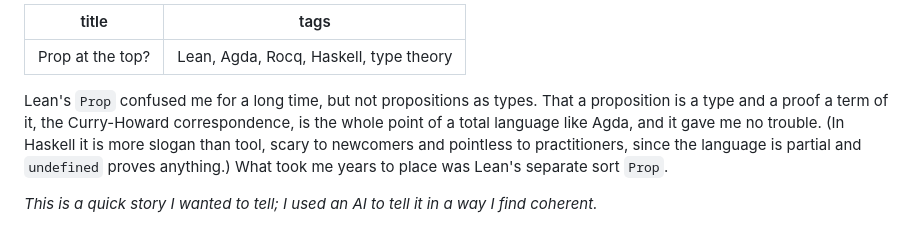
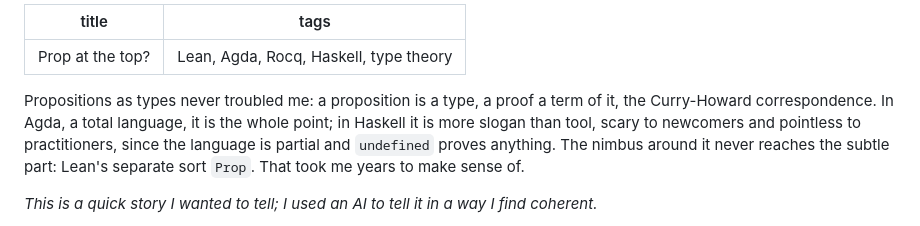
Before and after one commit to sgraf812/sgraf812.github.io, a Markdown page: blog/2026-06-18-prop-at-the-top.md, the part around the change. GitHub-like rendering.

Commit message:
improve the blog post

```diff
--- a/blog/2026-06-18-prop-at-the-top.md
+++ b/blog/2026-06-18-prop-at-the-top.md
@@ -3,12 +3,12 @@ title: Prop at the top?
 tags: Lean, Agda, Rocq, Haskell, type theory
 ---
 
-Lean's `Prop` confused me for a long time, but not propositions as types. That
-a proposition is a type and a proof a term of it, the Curry-Howard
-correspondence, is the whole point of a total language like Agda, and it gave me
-no trouble. (In Haskell it is more slogan than tool, scary to newcomers and
+Propositions as types never troubled me: a proposition is a type, a proof a term
+of it, the Curry-Howard correspondence. In Agda, a total language, it is the
+whole point; in Haskell it is more slogan than tool, scary to newcomers and
 pointless to practitioners, since the language is partial and `undefined` proves
-anything.) What took me years to place was Lean's separate sort `Prop`.
+anything. The nimbus around it never reaches the subtle part: Lean's separate
+sort `Prop`. That took me years to make sense of.
 
 <!--more-->
 
```
